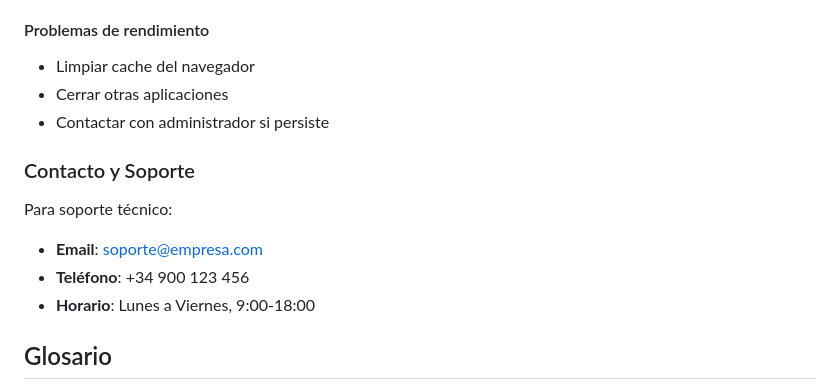
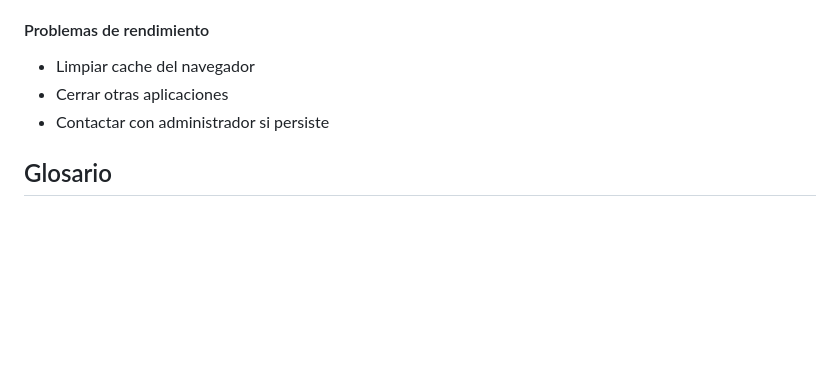
Before and after one commit to jmelian/GestionFormacion, a Markdown page: GUIA_USUARIO.md, the part around the change. Rendered like a GitHub page; blank space fills up the shorter version.

Commit message:
Update: user guide
Removed contact and support section from the guide.

```diff
--- a/GUIA_USUARIO.md
+++ b/GUIA_USUARIO.md
@@ -453,13 +453,6 @@ Después de completar un curso:
 - Cerrar otras aplicaciones
 - Contactar con administrador si persiste
 
-### Contacto y Soporte
-
-Para soporte técnico:
-- **Email**: soporte@empresa.com
-- **Teléfono**: +34 900 123 456
-- **Horario**: Lunes a Viernes, 9:00-18:00
-
 ## Glosario
 
 - **Curso**: Actividad formativa programada
```
